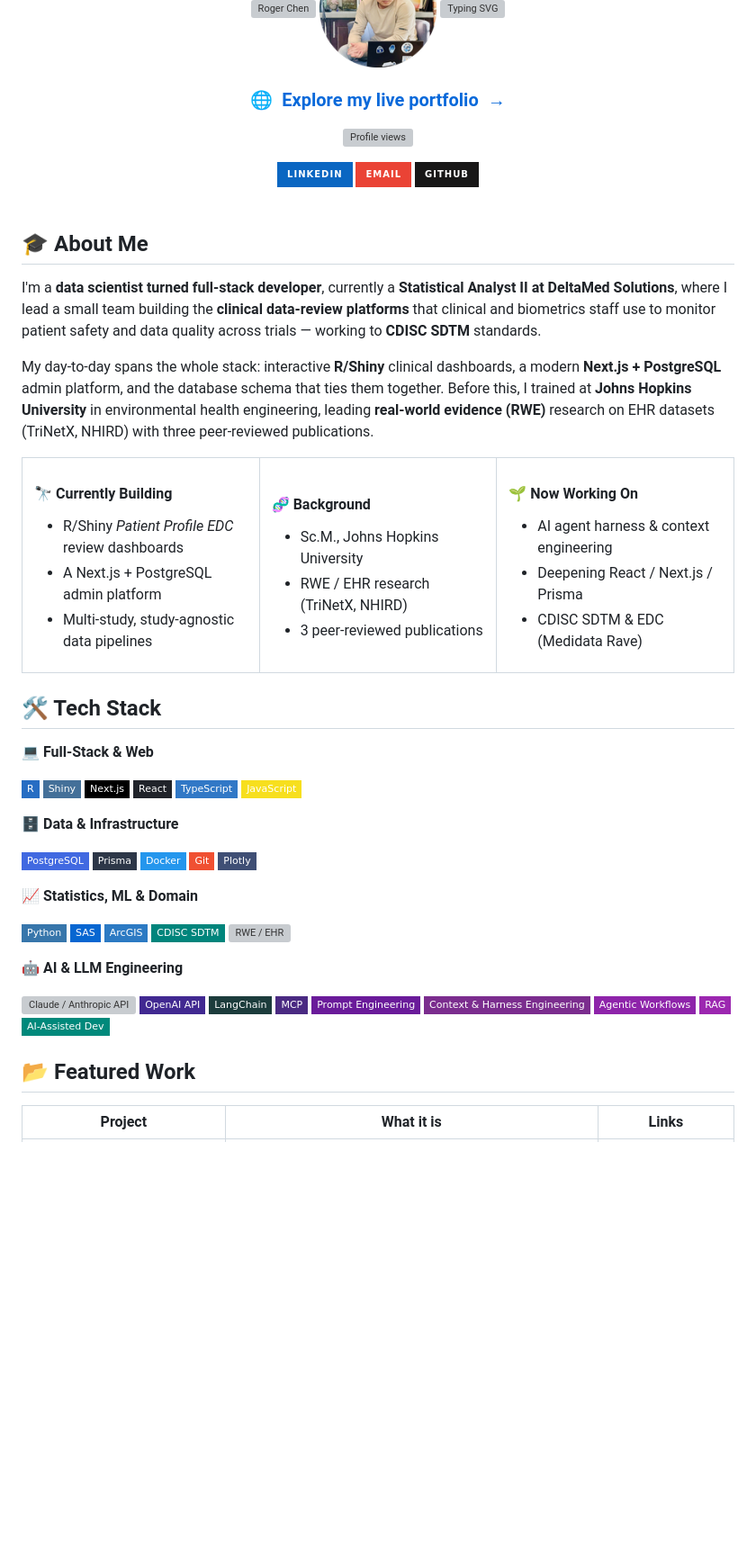
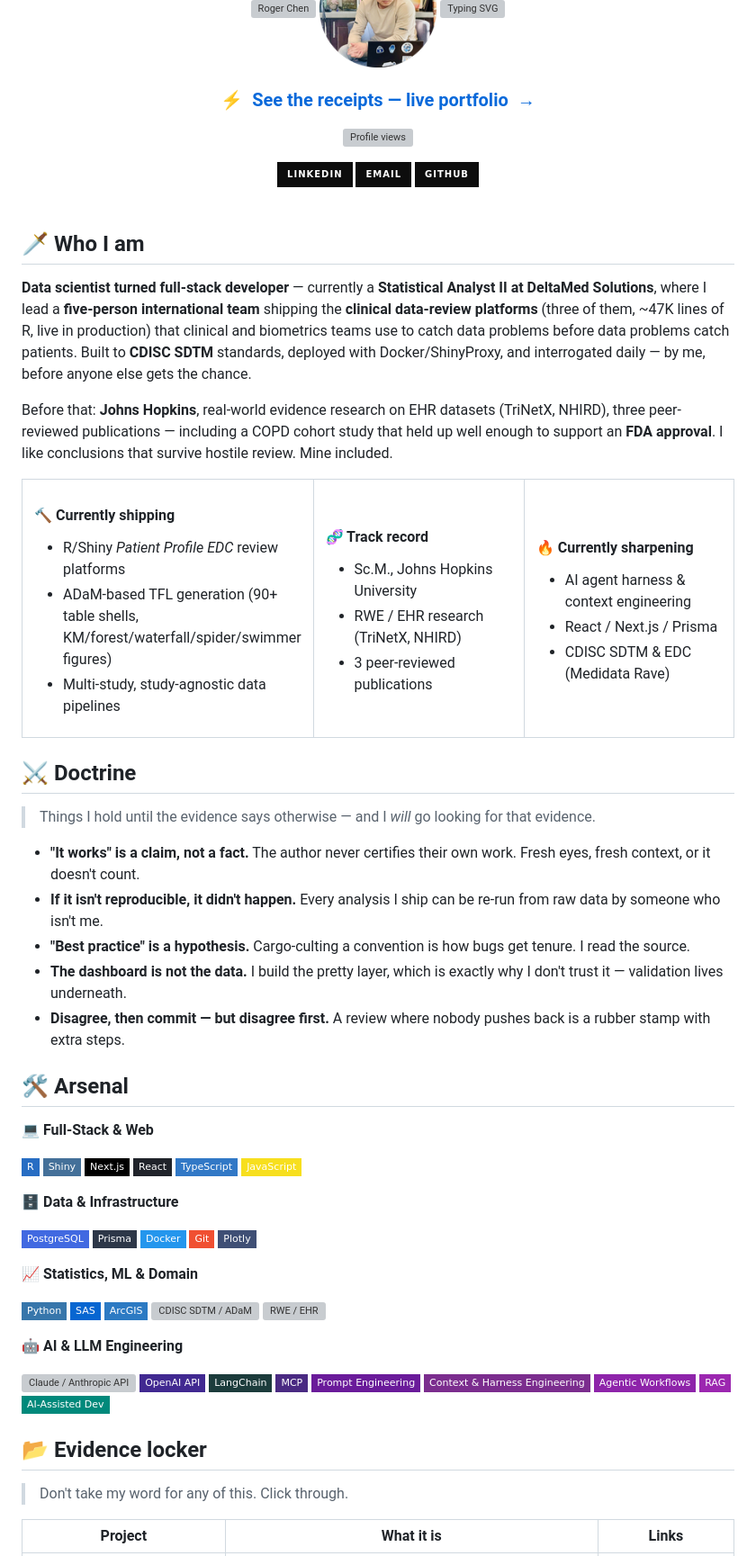
Before and after one commit to SwaggyRoger/SwaggyRoger, a Markdown page: README.md, the part around one of its changes. Shown at 90% size. GitHub-like rendering; badges without logos; blank space fills up the shorter version; grey boxes are pictures that could not be loaded.

Commit message:
Restyle profile: black/crimson slice theme, critical-thinking doctrine, updated production stats

```diff
--- a/README.md
+++ b/README.md
@@ -13,7 +13,7 @@
 <!-- ===== PRIMARY CTA: LIVE PORTFOLIO ===== -->
 <h3>
 
-🌐 &nbsp;<a href="https://swaggyroger.github.io/SwaggyRoger/">Explore my live portfolio&nbsp; →</a>
+⚡ &nbsp;<a href="https://swaggyroger.github.io/SwaggyRoger/">See the receipts — live portfolio&nbsp; →</a>
 
 </h3>
 
@@ -23,38 +23,38 @@
 </p>
 
 <a href="https://www.linkedin.com/in/roger-yi-hsuan-chen-901b611a5/">
-  <img src="https://img.shields.io/badge/LinkedIn-0A66C2?style=for-the-badge&logo=linkedin&logoColor=white" alt="LinkedIn"/>
+  <img src="https://img.shields.io/badge/LinkedIn-0d0d0d?style=for-the-badge&logo=linkedin&logoColor=ff003c" alt="LinkedIn"/>
 </a>
 <a href="mailto:cres4356@gmail.com">
-  <img src="https://img.shields.io/badge/Email-EA4335?style=for-the-badge&logo=gmail&logoColor=white" alt="Email"/>
+  <img src="https://img.shields.io/badge/Email-0d0d0d?style=for-the-badge&logo=gmail&logoColor=ff003c" alt="Email"/>
 </a>
 <a href="https://github.com/SwaggyRoger">
-  <img src="https://img.shields.io/badge/GitHub-181717?style=for-the-badge&logo=github&logoColor=white" alt="GitHub"/>
+  <img src="https://img.shields.io/badge/GitHub-0d0d0d?style=for-the-badge&logo=github&logoColor=ff003c" alt="GitHub"/>
 </a>
 
 </div>
 
 <br/>
 
-## 🎓 About Me
+## 🗡️ Who I am
 
-I'm a **data scientist turned full-stack developer**, currently a **Statistical Analyst II at DeltaMed Solutions**, where I lead a small team building the **clinical data-review platforms** that clinical and biometrics staff use to monitor patient safety and data quality across trials — working to **CDISC SDTM** standards.
+**Data scientist turned full-stack developer** — currently a **Statistical Analyst II at DeltaMed Solutions**, where I lead a **five-person international team** shipping the **clinical data-review platforms** (three of them, ~47K lines of R, live in production) that clinical and biometrics teams use to catch data problems before data problems catch patients. Built to **CDISC SDTM** standards, deployed with Docker/ShinyProxy, and interrogated daily — by me, before anyone else gets the chance.
 
-My day-to-day spans the whole stack: interactive **R/Shiny** clinical dashboards, a modern **Next.js + PostgreSQL** admin platform, and the database schema that ties them together. Before this, I trained at **Johns Hopkins University** in environmental health engineering, leading **real-world evidence (RWE)** research on EHR datasets (TriNetX, NHIRD) with three peer-reviewed publications.
+Before that: **Johns Hopkins**, real-world evidence research on EHR datasets (TriNetX, NHIRD), three peer-reviewed publications — including a COPD cohort study that held up well enough to support an **FDA approval**. I like conclusions that survive hostile review. Mine included.
 
 <table>
 <tr>
 <td width="33%" valign="top">
 
-#### 🔭 Currently Building
-- R/Shiny *Patient Profile EDC* review dashboards
-- A Next.js + PostgreSQL admin platform
+#### 🔨 Currently shipping
+- R/Shiny *Patient Profile EDC* review platforms
+- ADaM-based TFL generation (90+ table shells, KM/forest/waterfall/spider/swimmer figures)
 - Multi-study, study-agnostic data pipelines
 
 </td>
 <td width="33%" valign="top">
 
-#### 🧬 Background
+#### 🧬 Track record
 - Sc.M., Johns Hopkins University
 - RWE / EHR research (TriNetX, NHIRD)
 - 3 peer-reviewed publications
@@ -62,16 +62,26 @@ My day-to-day spans the whole stack: interactive **R/Shiny** clinical dashboards
 </td>
 <td width="33%" valign="top">
 
-#### 🌱 Now Working On
+#### 🔥 Currently sharpening
 - AI agent harness & context engineering
-- Deepening React / Next.js / Prisma
+- React / Next.js / Prisma
 - CDISC SDTM & EDC (Medidata Rave)
 
 </td>
 </tr>
 </table>
 
-## 🛠️ Tech Stack
+## ⚔️ Doctrine
+
+> Things I hold until the evidence says otherwise — and I *will* go looking for that evidence.
+
+- **"It works" is a claim, not a fact.** The author never certifies their own work. Fresh eyes, fresh context, or it doesn't count.
+- **If it isn't reproducible, it didn't happen.** Every analysis I ship can be re-run from raw data by someone who isn't me.
+- **"Best practice" is a hypothesis.** Cargo-culting a convention is how bugs get tenure. I read the source.
+- **The dashboard is not the data.** I build the pretty layer, which is exactly why I don't trust it — validation lives underneath.
+- **Disagree, then commit — but disagree first.** A review where nobody pushes back is a rubber stamp with extra steps.
+
+## 🛠️ Arsenal
 
 <p><b>💻 Full-Stack &amp; Web</b></p>
 <p>
@@ -97,7 +107,7 @@ My day-to-day spans the whole stack: interactive **R/Shiny** clinical dashboards
 <img src="https://img.shields.io/badge/Python-3776AB?style=flat-square&logo=python&logoColor=white" alt="Python"/>
 <img src="https://img.shields.io/badge/SAS-0766D1?style=flat-square&logo=sas&logoColor=white" alt="SAS"/>
 <img src="https://img.shields.io/badge/ArcGIS-2C7AC3?style=flat-square&logo=arcgis&logoColor=white" alt="ArcGIS"/>
-<img src="https://img.shields.io/badge/CDISC_SDTM-00857C?style=flat-square" alt="CDISC SDTM"/>
+<img src="https://img.shields.io/badge/CDISC_SDTM_%2F_ADaM-00857C?style=flat-square" alt="CDISC SDTM / ADaM"/>
 <img src="https://img.shields.io/badge/RWE_/_EHR-6A1B9A?style=flat-square" alt="RWE / EHR"/>
 </p>
 
@@ -114,7 +124,9 @@ My day-to-day spans the whole stack: interactive **R/Shiny** clinical dashboards
 <img src="https://img.shields.io/badge/AI--Assisted_Dev-00897B?style=flat-square" alt="AI-Assisted Development"/>
 </p>
 
-## 📂 Featured Work
+## 📂 Evidence locker
+
+> Don't take my word for any of this. Click through.
 
 | Project | What it is | Links |
 |---|---|---|
```
Also changed, not shown: other parts of README.md (+10 -10 lines).
